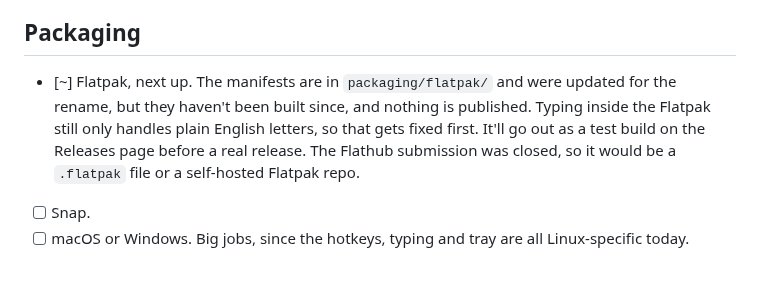
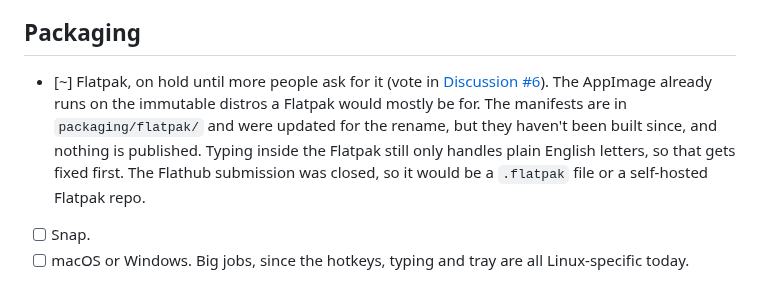
Before and after one commit to ronb1964/TalkType, a Markdown page: ROADMAP.md, the part around the change. GitHub-like rendering.

Commit message:
ROADMAP: the Flatpak is on hold until more people ask
Co-Authored-By: Claude Opus 5.5 <noreply@anthropic.com>

```diff
--- a/ROADMAP.md
+++ b/ROADMAP.md
@@ -46,7 +46,7 @@ Things I'd like to add or fix, roughly grouped. Nothing here has a date on it. W
 
 ## Packaging
 
-- [~] Flatpak, next up. The manifests are in `packaging/flatpak/` and were updated for the rename, but they haven't been built since, and nothing is published. Typing inside the Flatpak still only handles plain English letters, so that gets fixed first. It'll go out as a test build on the Releases page before a real release. The Flathub submission was closed, so it would be a `.flatpak` file or a self-hosted Flatpak repo.
+- [~] Flatpak, on hold until more people ask for it (vote in [Discussion #6](https://github.com/ronb1964/TuxTalk/discussions/6)). The AppImage already runs on the immutable distros a Flatpak would mostly be for. The manifests are in `packaging/flatpak/` and were updated for the rename, but they haven't been built since, and nothing is published. Typing inside the Flatpak still only handles plain English letters, so that gets fixed first. The Flathub submission was closed, so it would be a `.flatpak` file or a self-hosted Flatpak repo.
 - [ ] Snap.
 - [ ] macOS or Windows. Big jobs, since the hotkeys, typing and tray are all Linux-specific today.
 
```
